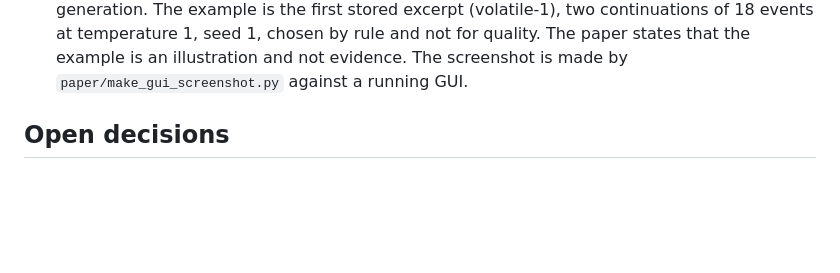
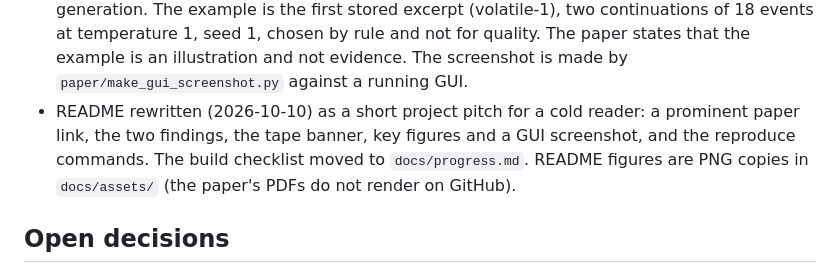
Before and after one commit to nav-nab/tape-perplexity, a Markdown page: docs/design-log.md, the part around the change. GitHub-like rendering; blank space fills up the shorter version.

```diff
--- a/docs/design-log.md
+++ b/docs/design-log.md
@@ -54,6 +54,7 @@ This file mirrors the running design log kept in the Claude project memory (`ind
 - Results analysed (2026-10-10): the full run finished. Headline correlation 0.56 (95% interval 0.42 to 0.60). A rarity benchmark (score each event by the rarity of its token in training) correlates 0.68 with log volatility, so part of the link is built in; the model stays about 1.1 nats below the benchmark in every volatility decile. Write-up settled as two parts: (1) the model is surprised by volatility; (2) but less surprised than rarity alone would suggest. The benchmark and other diagnostics were designed after seeing the result and are labelled as such. Paper source in `paper/` (TeX, bibliography, one script that makes every figure, number and table from the run outputs).
 - Paper revised (2026-10-10): the paper is written for a reader who knows machine learning but not finance. Appendix A now explains the market terms (taker and maker orders, sweeping, ticks and lots, volatility) and Section 2.1 points to it. The abstract is shortened and gives no precision beyond the headline correlation. Detection versus prediction is discussed in the body only. Figure 1 puts volatility under mean surprisal with both feeding a coloured correlation box. The token comet icons appear as a key figure in Section 2.1. Figure 4b adds the transformer's own correlation next to the rarity bars. Lists inside paragraphs became bullets throughout. The previous-token model is a count table and not a neural network; its smoothing was chosen on held-out training data (alpha 0.5, last 15% of training) and the result did not change (3.51 nats, 73% of the transformer's gain). The Limitations section no longer describes the process of the study and drops the paragraph on analysis added after the result.
 - Paper appendix on the inference interface added (2026-10-10): describes the generation GUI (sources, controls, what it reads) and shows a screenshot of the real interface after one generation. The example is the first stored excerpt (volatile-1), two continuations of 18 events at temperature 1, seed 1, chosen by rule and not for quality. The paper states that the example is an illustration and not evidence. The screenshot is made by `paper/make_gui_screenshot.py` against a running GUI.
+- README rewritten (2026-10-10) as a short project pitch for a cold reader: a prominent paper link, the two findings, the tape banner, key figures and a GUI screenshot, and the reproduce commands. The build checklist moved to `docs/progress.md`. README figures are PNG copies in `docs/assets/` (the paper's PDFs do not render on GitHub).
 
 ## Open decisions
 
```
Also changed, not shown: README.md (+63 -36 lines), docs/progress.md (added, +21 -0 lines), docs/assets/benchmark.png (added), docs/assets/gui.png (added), docs/assets/series.png (added), docs/assets/token_key.png (added).
